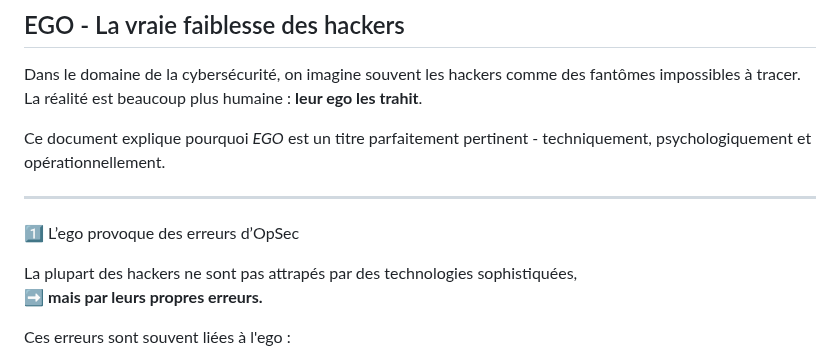
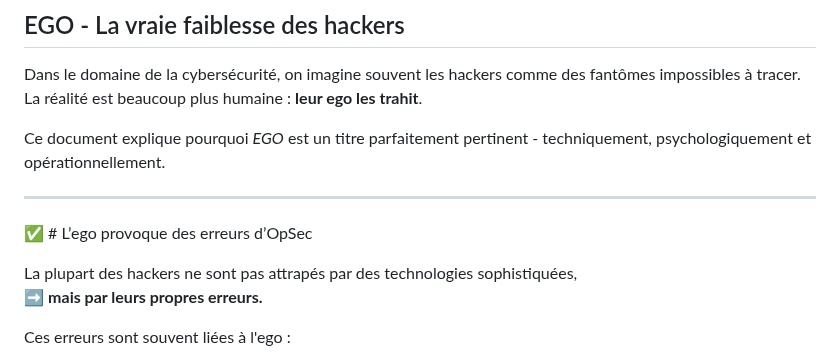
Before and after one commit to virg736/Ego_a_hackers-greatest-weakness, a Markdown page: README.md, the part around the change. GitHub-like rendering.

```diff
--- a/README.md
+++ b/README.md
@@ -7,7 +7,7 @@ Ce document explique pourquoi *EGO* est un titre parfaitement pertinent - techni
 
 ---
 
-1️⃣ L’ego provoque des erreurs d’OpSec
+✅ # L’ego provoque des erreurs d’OpSec
 
 La plupart des hackers ne sont pas attrapés par des technologies sophistiquées,
 ➡️ **mais par leurs propres erreurs.**
```
